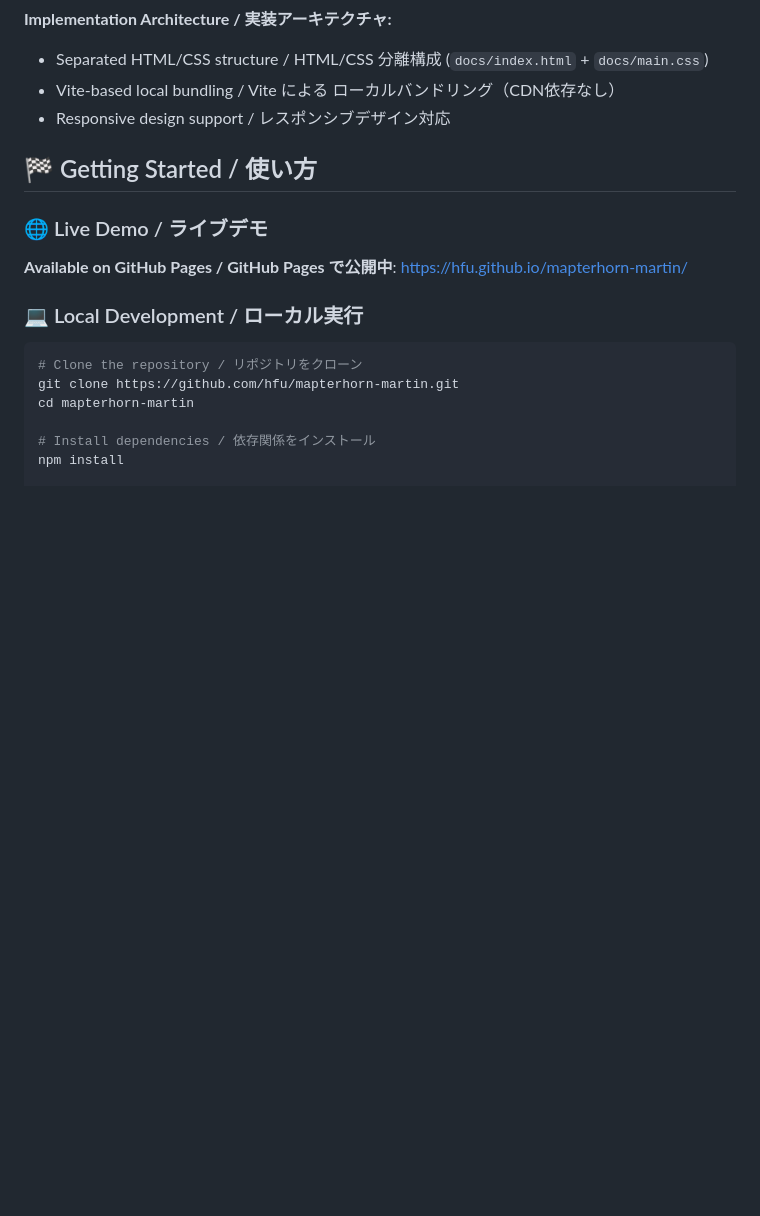
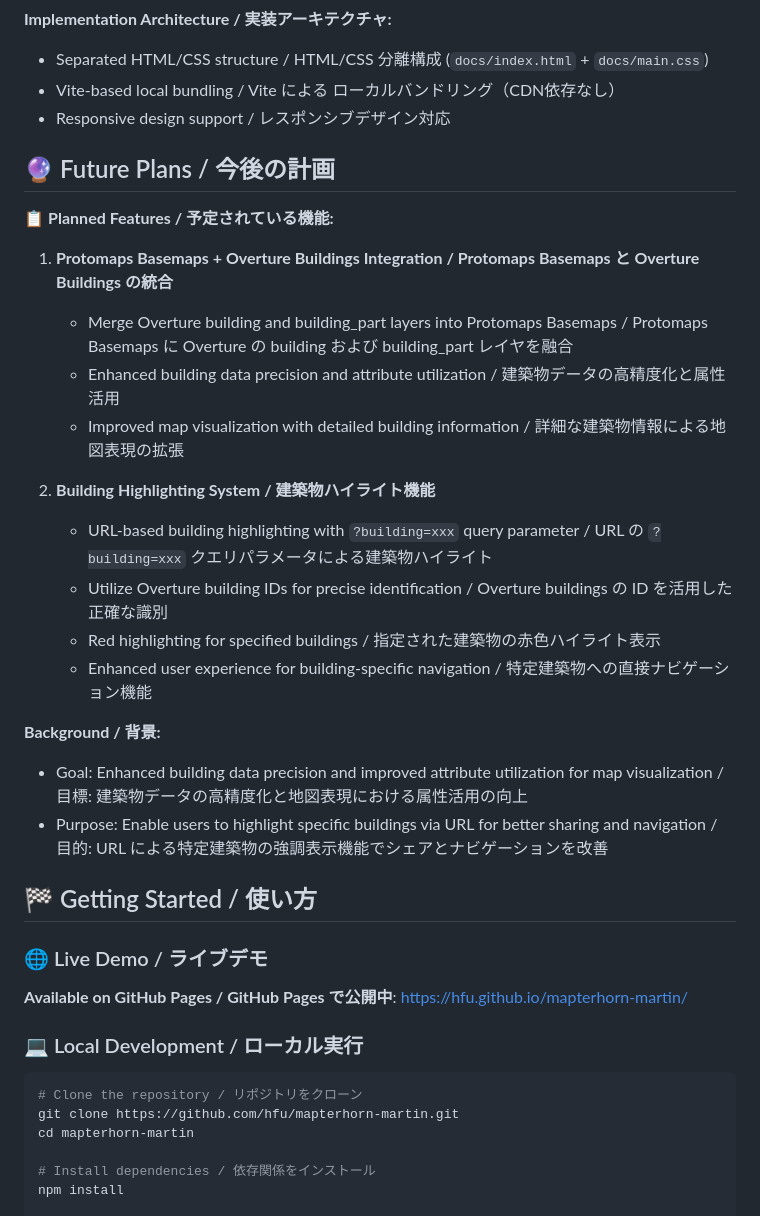
Before and after one commit to hfu/mapterhorn-martin, a Markdown page: README.md, the part around the change. Drawn GitHub-style; blank space fills up the shorter version.

Commit message:
Add future plans section to README.md with Protomaps Basemaps and building highlighting features
Co-authored-by: hfu <18297+hfu@users.noreply.github.com>

```diff
--- a/README.md
+++ b/README.md
@@ -88,6 +88,25 @@ mapterhorn-martin/
 - Separated HTML/CSS structure / HTML/CSS 分離構成 (`docs/index.html` + `docs/main.css`)
 - Vite-based local bundling / Vite による ローカルバンドリング（CDN依存なし）
 - Responsive design support / レスポンシブデザイン対応
+
+## 🔮 Future Plans / 今後の計画
+
+📋 **Planned Features / 予定されている機能:**
+
+1. **Protomaps Basemaps + Overture Buildings Integration / Protomaps Basemaps と Overture Buildings の統合**
+   - Merge Overture building and building_part layers into Protomaps Basemaps / Protomaps Basemaps に Overture の building および building_part レイヤを融合
+   - Enhanced building data precision and attribute utilization / 建築物データの高精度化と属性活用
+   - Improved map visualization with detailed building information / 詳細な建築物情報による地図表現の拡張
+
+2. **Building Highlighting System / 建築物ハイライト機能**
+   - URL-based building highlighting with `?building=xxx` query parameter / URL の `?building=xxx` クエリパラメータによる建築物ハイライト
+   - Utilize Overture building IDs for precise identification / Overture buildings の ID を活用した正確な識別
+   - Red highlighting for specified buildings / 指定された建築物の赤色ハイライト表示
+   - Enhanced user experience for building-specific navigation / 特定建築物への直接ナビゲーション機能
+
+**Background / 背景:**
+- Goal: Enhanced building data precision and improved attribute utilization for map visualization / 目標: 建築物データの高精度化と地図表現における属性活用の向上
+- Purpose: Enable users to highlight specific buildings via URL for better sharing and navigation / 目的: URL による特定建築物の強調表示機能でシェアとナビゲーションを改善
 
 ## 🏁 Getting Started / 使い方
 
```
